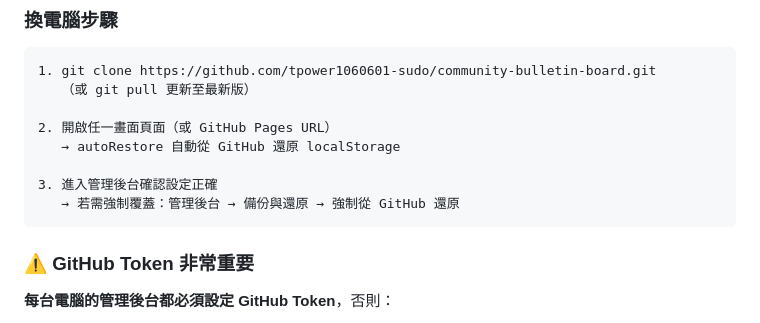
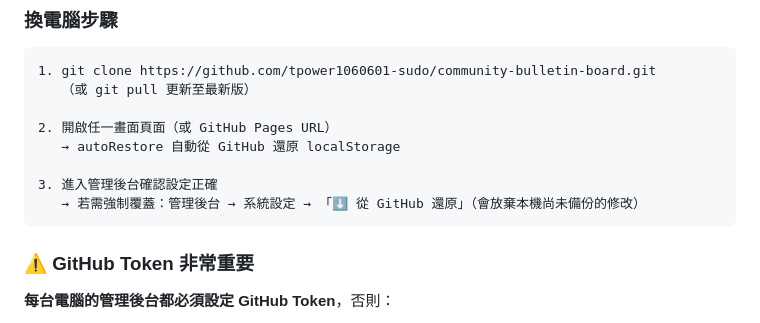
Before and after one commit to tpower1060601-sudo/community-bulletin-board, a Markdown page: CLAUDE.md, the part around the change. Rendered like a GitHub page.

Commit message:
docs: 修正 CLAUDE.md 強制還原按鈕的位置
Co-Authored-By: Claude Opus 5.5 <noreply@anthropic.com>

````diff
--- a/CLAUDE.md
+++ b/CLAUDE.md
@@ -32,7 +32,7 @@
    → autoRestore 自動從 GitHub 還原 localStorage
 
 3. 進入管理後台確認設定正確
-   → 若需強制覆蓋：管理後台 → 備份與還原 → 強制從 GitHub 還原
+   → 若需強制覆蓋：管理後台 → 系統設定 → 「⬇️ 從 GitHub 還原」（會放棄本機尚未備份的修改）
 ```
 
 ### ⚠️ GitHub Token 非常重要
````
